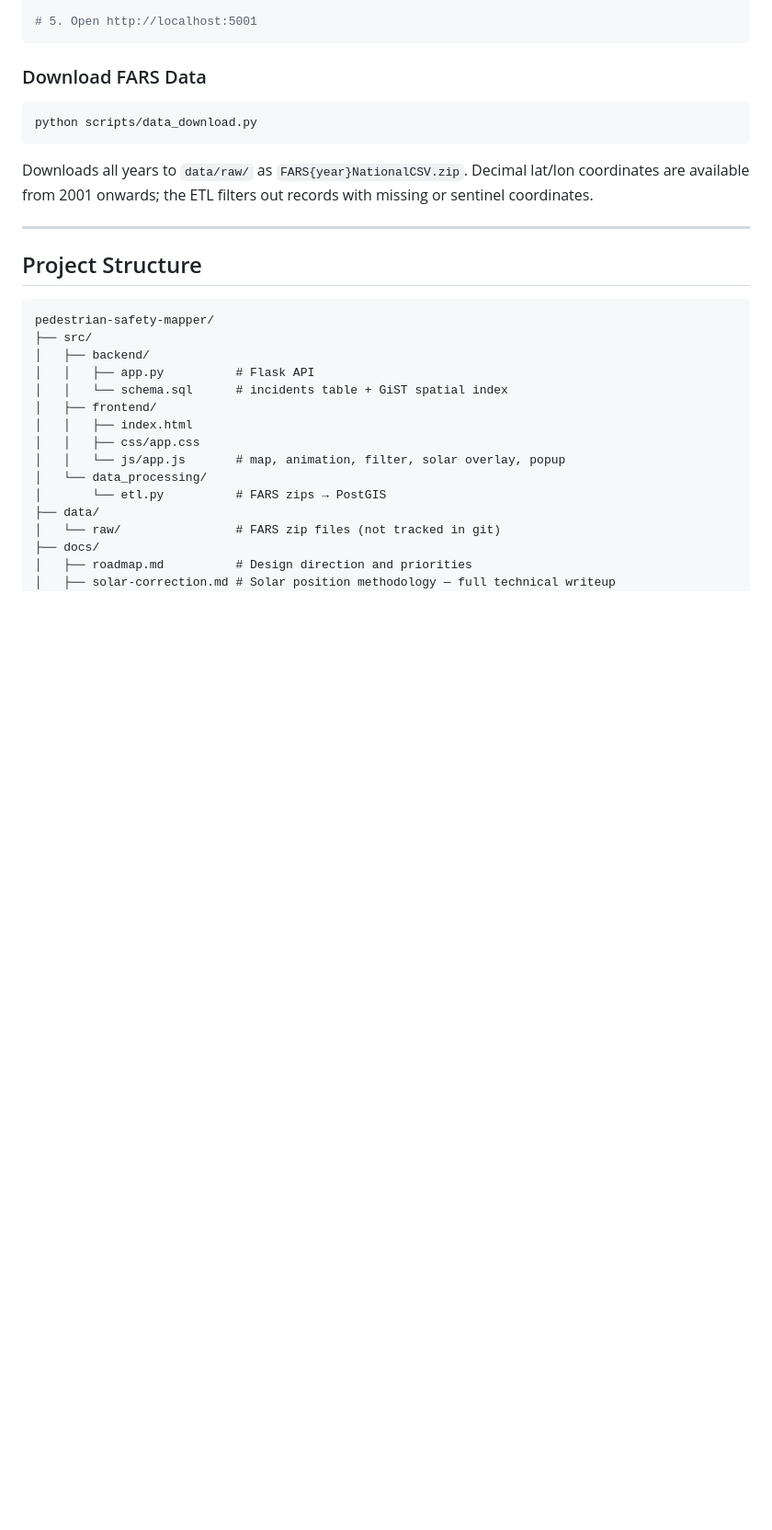
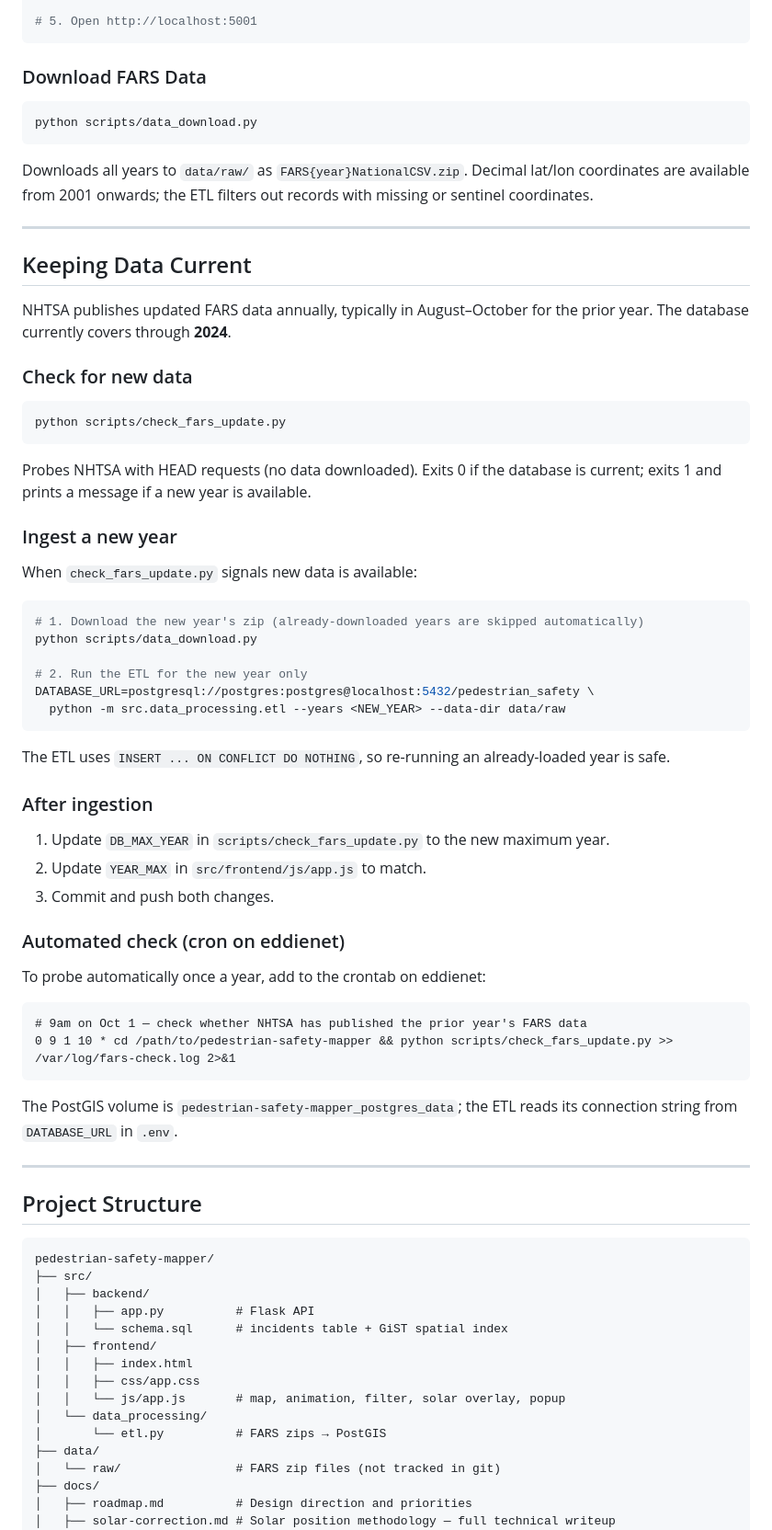
Before and after one commit to eddielathamjones/pedestrian-safety-mapper, a Markdown page: README.md, the part around the change. Shown at 92% size. Rendered like a GitHub page; blank space fills up the shorter version.

Commit message:
docs: add Keeping Data Current section to README
Documents the annual FARS update workflow: check_fars_update.py usage,
incremental ETL for new years, post-ingestion variable updates, and
the suggested Oct 1 cron schedule on eddienet.

Fixes #10

Co-Authored-By: Claude Opus 4.7 <noreply@anthropic.com>

````diff
--- a/README.md
+++ b/README.md
@@ -102,6 +102,52 @@ python scripts/data_download.py
 ```
 
 Downloads all years to `data/raw/` as `FARS{year}NationalCSV.zip`. Decimal lat/lon coordinates are available from 2001 onwards; the ETL filters out records with missing or sentinel coordinates.
+
+---
+
+## Keeping Data Current
+
+NHTSA publishes updated FARS data annually, typically in August–October for the prior year. The database currently covers through **2024**.
+
+### Check for new data
+
+```bash
+python scripts/check_fars_update.py
+```
+
+Probes NHTSA with HEAD requests (no data downloaded). Exits 0 if the database is current; exits 1 and prints a message if a new year is available.
+
+### Ingest a new year
+
+When `check_fars_update.py` signals new data is available:
+
+```bash
+# 1. Download the new year's zip (already-downloaded years are skipped automatically)
+python scripts/data_download.py
+
+# 2. Run the ETL for the new year only
+DATABASE_URL=postgresql://postgres:postgres@localhost:5432/pedestrian_safety \
+  python -m src.data_processing.etl --years <NEW_YEAR> --data-dir data/raw
+```
+
+The ETL uses `INSERT ... ON CONFLICT DO NOTHING`, so re-running an already-loaded year is safe.
+
+### After ingestion
+
+1. Update `DB_MAX_YEAR` in `scripts/check_fars_update.py` to the new maximum year.
+2. Update `YEAR_MAX` in `src/frontend/js/app.js` to match.
+3. Commit and push both changes.
+
+### Automated check (cron on eddienet)
+
+To probe automatically once a year, add to the crontab on eddienet:
+
+```
+# 9am on Oct 1 — check whether NHTSA has published the prior year's FARS data
+0 9 1 10 * cd /path/to/pedestrian-safety-mapper && python scripts/check_fars_update.py >> /var/log/fars-check.log 2>&1
+```
+
+The PostGIS volume is `pedestrian-safety-mapper_postgres_data`; the ETL reads its connection string from `DATABASE_URL` in `.env`.
 
 ---
 
````
